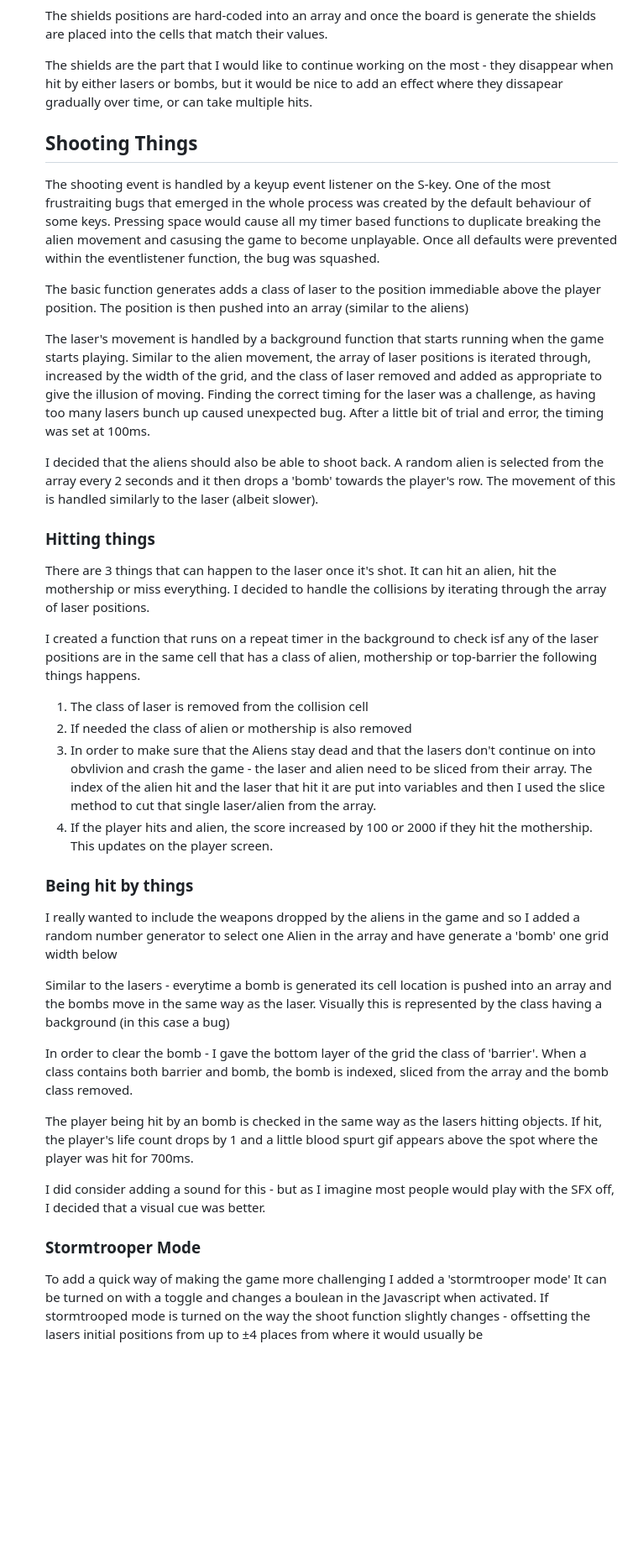
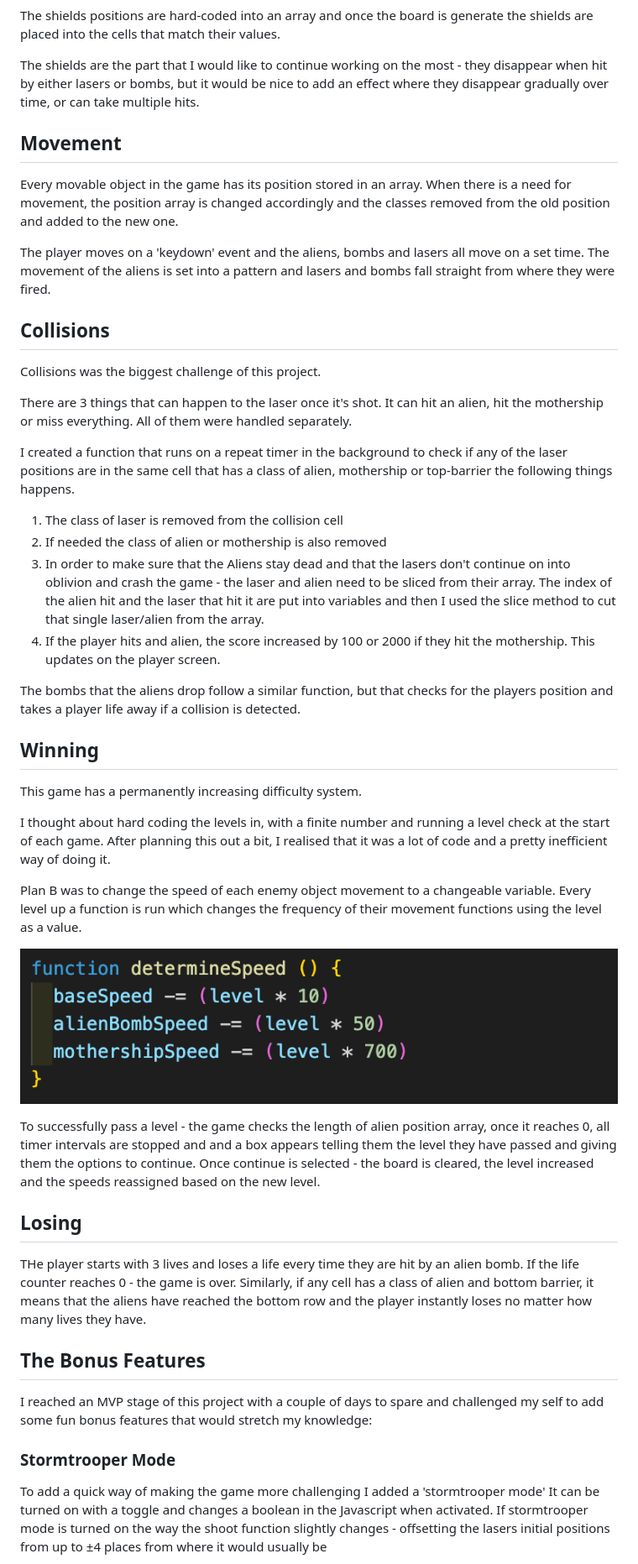
Before and after one commit to Msalter91/sei-project-one, a Markdown page: readme.md, the part around the change printed below. Shown: that part at 84% size. Drawn GitHub-style; pictures changed too: assets/readme_images/speed-function.png (added); blank space fills up the shorter version.

```diff
--- a/readme.md
+++ b/readme.md
@@ -84,44 +63,52 @@ Once the moterhship is generated, an interval-timed function is run that increas
 The shields positions are hard-coded into an array and once the board is generate the shields are placed into the cells that match their values.
 
-The shields are the part that I would like to continue working on the most - they disappear when hit by either lasers or bombs, but it would be nice to add an effect where they dissapear gradually over time, or can take multiple hits.
+The shields are the part that I would like to continue working on the most - they disappear when hit by either lasers or bombs, but it would be nice to add an effect where they disappear gradually over time, or can take multiple hits.
 
-## Shooting Things
+## Movement
 
-The shooting event is handled by a keyup event listener on the S-key. One of the most frustraiting bugs that emerged in the whole process was created by the default behaviour of some keys. Pressing space would cause all my timer based functions to duplicate breaking the alien movement and casusing the game to become unplayable. Once all defaults were prevented within the eventlistener function, the bug was squashed.
+Every movable object in the game has its position stored in an array. When there is a need for movement, the position array is changed accordingly and the classes removed from the old position and added to the new one.
 
-The basic function generates adds a class of laser to the position immediable above the player position. The position is then pushed into an array (similar to the aliens)
+The player moves on a 'keydown' event and the aliens, bombs and lasers all move on a set time. The movement of the aliens is set into a pattern and lasers and bombs fall straight from where they were fired.
 
-The laser's movement is handled by a background function that starts running when the game starts playing. Similar to the alien movement, the array of laser positions is iterated through, increased by the width of the grid, and the class of laser removed and added as appropriate to give the illusion of moving. Finding the correct timing for the laser was a challenge, as having too many lasers bunch up caused unexpected bug. After a little bit of trial and error, the timing was set at 100ms.
+## Collisions
 
-I decided that the aliens should also be able to shoot back. A random alien is selected from the array every 2 seconds and it then drops a 'bomb' towards the player's row. The movement of this is handled similarly to the laser (albeit slower).
+Collisions was the biggest challenge of this project.
 
-### Hitting things
+There are 3 things that can happen to the laser once it's shot. It can hit an alien, hit the mothership or miss everything. All of them were handled separately.
 
-There are 3 things that can happen to the laser once it's shot. It can hit an alien, hit the mothership or miss everything.
-I decided to handle the collisions by iterating through the array of laser positions.
-
-I created a function that runs on a repeat timer in the background to check isf any of the laser positions are in the same cell that has a class of alien, mothership or top-barrier the following things happens.
+I created a function that runs on a repeat timer in the background to check if any of the laser positions are in the same cell that has a class of alien, mothership or top-barrier the following things happens.
 
 1. The class of laser is removed from the collision cell
 2. If needed the class of alien or mothership is also removed
-3. In order to make sure that the Aliens stay dead and that the lasers don't continue on into obvlivion and crash the game - the laser and alien need to be sliced from their array.
+3. In order to make sure that the Aliens stay dead and that the lasers don't continue on into oblivion and crash the game - the laser and alien need to be sliced from their array.
 The index of the alien hit and the laser that hit it are put into variables and then I used the slice method to cut that single laser/alien from the array.
 4. If the player hits and alien, the score increased by 100 or 2000 if they hit the mothership. This updates on the player screen.
 
-### Being hit by things
+The bombs that the aliens drop follow a similar function, but that checks for the players position and takes a player life away if a collision is detected.
 
-I really wanted to include the weapons dropped by the aliens in the game and so I added a random number generator to select one Alien in the array and have generate a 'bomb' one grid width below
+## Winning
 
-Similar to the lasers - everytime a bomb is generated its cell location is pushed into an array and the bombs move in the same way as the laser. Visually this is represented by the class having a background (in this case a bug)
+This game has a permanently increasing difficulty system.
 
-In order to clear the bomb - I gave the bottom layer of the grid the class of 'barrier'. When a class contains both barrier and bomb, the bomb is indexed, sliced from the array and the bomb class removed.
+I thought about hard coding the levels in, with a finite number and running a level check at the start of each game. After planning this out a bit, I realised that it was a lot of code and a pretty inefficient way of doing it.
 
-The player being hit by an bomb is checked in the same way as the lasers hitting objects. If hit, the player's life count drops by 1 and a little blood spurt gif appears above the spot where the player was hit for 700ms.
+Plan B was to change the speed of each enemy object movement to a changeable variable. Every level up a function is run which changes the frequency of their movement functions using the level as a value.
 
-I did consider adding a sound for this - but as I imagine most people would play with the SFX off, I decided that a visual cue was better.
+![Java Script code](/assets/readme_images/speed-function.png?raw=true)
+
+To successfully pass a level - the game checks the length of alien position array, once it reaches 0, all timer intervals are stopped and and a box appears telling them the level they have passed and giving them the options to continue. Once continue is selected - the board is cleared, the level increased and the speeds reassigned based on the new level.
+
+
+## Losing
+
+THe player starts with 3 lives and loses a life every time they are hit by an alien bomb. If the life counter reaches 0 - the game is over. Similarly, if any cell has a class of alien and bottom barrier, it means that the aliens have reached the bottom row and the player instantly loses no matter how many lives they have.
+
+## The Bonus Features
+
+I reached an MVP stage of this project with a couple of days to spare and challenged my self to add some fun bonus features that would stretch my knowledge:
 
 ### Stormtrooper Mode
 
-To add a quick way of making the game more challenging I added a 'stormtrooper mode' It can be turned on with a toggle and changes a boulean in the Javascript when activated.
-If stormtrooped mode is turned on the way the shoot function slightly changes - offsetting the lasers initial positions from up to ±4 places from where it would usually be
+To add a quick way of making the game more challenging I added a 'stormtrooper mode' It can be turned on with a toggle and changes a boolean in the Javascript when activated.
+If stormtrooper mode is turned on the way the shoot function slightly changes - offsetting the lasers initial positions from up to ±4 places from where it would usually be
 
```
Also changed, not shown: other parts of readme.md (+53 -62 lines), assets/readme_images/cheatcodes.png (added), assets/readme_images/grid-generation.png (added), assets/readme_images/hi-score.png (added).
